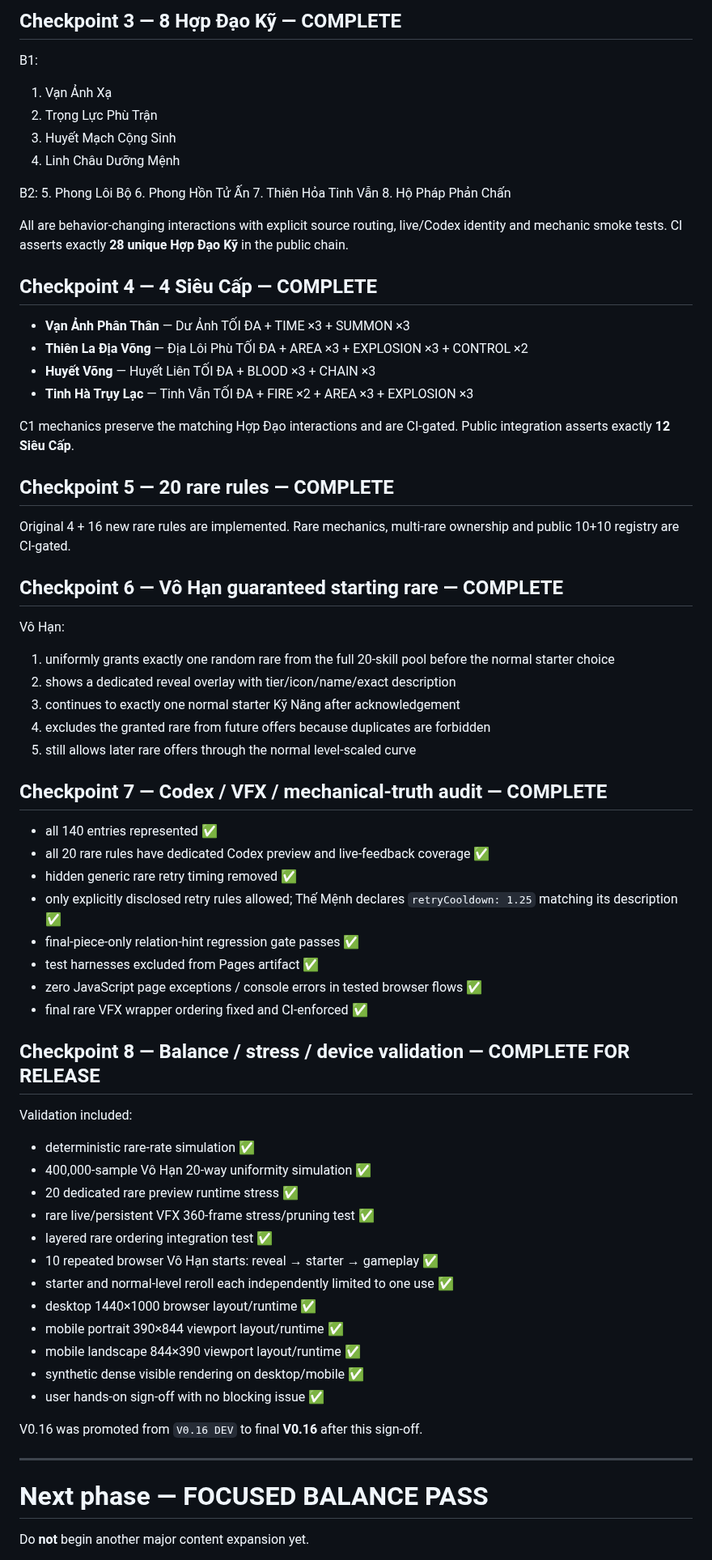
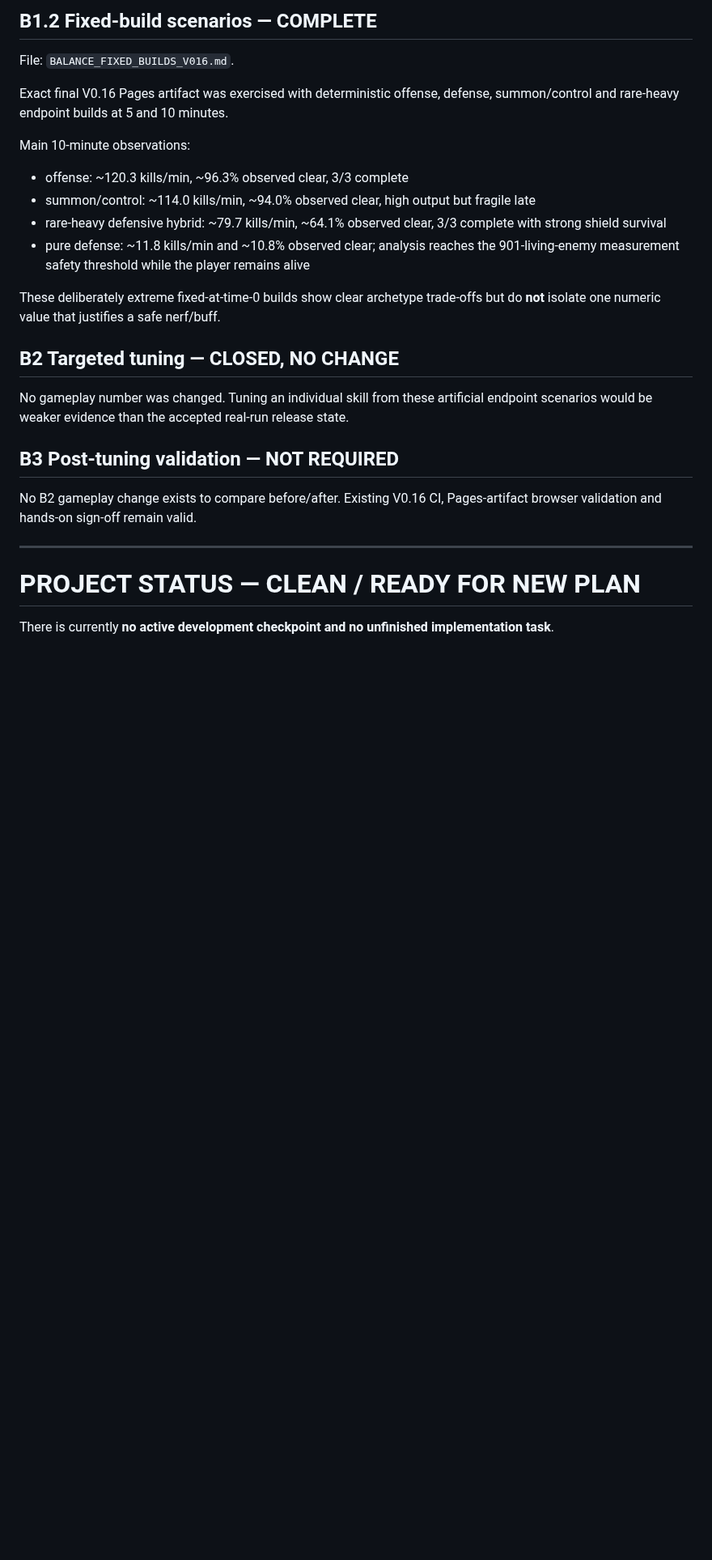
Before and after one commit to VGpro9X/auto-battle-roguelite, a Markdown page: ROADMAP.md, the part around one of its changes. Shown at 81% size. GitHub-like rendering; blank space fills up the shorter version.

```diff
--- a/ROADMAP.md
+++ b/ROADMAP.md
@@ -55,67 +69,25 @@ A1 through A4 are implemented, live and CI-gated:
 
-## Checkpoint 3 — 8 Hợp Đạo Kỹ — COMPLETE
-B1:
-1. Vạn Ảnh Xạ
-2. Trọng Lực Phù Trận
-3. Huyết Mạch Cộng Sinh
-4. Linh Châu Dưỡng Mệnh
+## B1.2 Fixed-build scenarios — COMPLETE
+File: `BALANCE_FIXED_BUILDS_V016.md`.
 
-B2:
-5. Phong Lôi Bộ
-6. Phong Hồn Tử Ấn
-7. Thiên Hỏa Tinh Vẫn
-8. Hộ Pháp Phản Chấn
+Exact final V0.16 Pages artifact was exercised with deterministic offense, defense, summon/control and rare-heavy endpoint builds at 5 and 10 minutes.
 
-All are behavior-changing interactions with explicit source routing, live/Codex identity and mechanic smoke tests. CI asserts exactly **28 unique Hợp Đạo Kỹ** in the public chain.
+Main 10-minute observations:
+- offense: ~120.3 kills/min, ~96.3% observed clear, 3/3 complete
+- summon/control: ~114.0 kills/min, ~94.0% observed clear, high output but fragile late
+- rare-heavy defensive hybrid: ~79.7 kills/min, ~64.1% observed clear, 3/3 complete with strong shield survival
+- pure defense: ~11.8 kills/min and ~10.8% observed clear; analysis reaches the 901-living-enemy measurement safety threshold while the player remains alive
 
-## Checkpoint 4 — 4 Siêu Cấp — COMPLETE
-- **Vạn Ảnh Phân Thân** — Dư Ảnh TỐI ĐA + TIME ×3 + SUMMON ×3
-- **Thiên La Địa Võng** — Địa Lôi Phù TỐI ĐA + AREA ×3 + EXPLOSION ×3 + CONTROL ×2
-- **Huyết Võng** — Huyết Liên TỐI ĐA + BLOOD ×3 + CHAIN ×3
-- **Tinh Hà Trụy Lạc** — Tinh Vẫn TỐI ĐA + FIRE ×2 + AREA ×3 + EXPLOSION ×3
+These deliberately extreme fixed-at-time-0 builds show clear archetype trade-offs but do **not** isolate one numeric value that justifies a safe nerf/buff.
 
-C1 mechanics preserve the matching Hợp Đạo interactions and are CI-gated. Public integration asserts exactly **12 Siêu Cấp**.
+## B2 Targeted tuning — CLOSED, NO CHANGE
+No gameplay number was changed. Tuning an individual skill from these artificial endpoint scenarios would be weaker evidence than the accepted real-run release state.
 
-## Checkpoint 5 — 20 rare rules — COMPLETE
-Original 4 + 16 new rare rules are implemented. Rare mechanics, multi-rare ownership and public 10+10 registry are CI-gated.
-
-## Checkpoint 6 — Vô Hạn guaranteed starting rare — COMPLETE
-Vô Hạn:
-1. uniformly grants exactly one random rare from the full 20-skill pool before the normal starter choice
-2. shows a dedicated reveal overlay with tier/icon/name/exact description
-3. continues to exactly one normal starter Kỹ Năng after acknowledgement
-4. excludes the granted rare from future offers because duplicates are forbidden
-5. still allows later rare offers through the normal level-scaled curve
-
-## Checkpoint 7 — Codex / VFX / mechanical-truth audit — COMPLETE
-- all 140 entries represented ✅
-- all 20 rare rules have dedicated Codex preview and live-feedback coverage ✅
-- hidden generic rare retry timing removed ✅
-- only explicitly disclosed retry rules allowed; Thế Mệnh declares `retryCooldown: 1.25` matching its description ✅
-- final-piece-only relation-hint regression gate passes ✅
-- test harnesses excluded from Pages artifact ✅
-- zero JavaScript page exceptions / console errors in tested browser flows ✅
-- final rare VFX wrapper ordering fixed and CI-enforced ✅
-
-## Checkpoint 8 — Balance / stress / device validation — COMPLETE FOR RELEASE
-Validation included:
-- deterministic rare-rate simulation ✅
-- 400,000-sample Vô Hạn 20-way uniformity simulation ✅
-- 20 dedicated rare preview runtime stress ✅
-- rare live/persistent VFX 360-frame stress/pruning test ✅
-- layered rare ordering integration test ✅
-- 10 repeated browser Vô Hạn starts: reveal → starter → gameplay ✅
-- starter and normal-level reroll each independently limited to one use ✅
-- desktop 1440×1000 browser layout/runtime ✅
-- mobile portrait 390×844 viewport layout/runtime ✅
-- mobile landscape 844×390 viewport layout/runtime ✅
-- synthetic dense visible rendering on desktop/mobile ✅
-- user hands-on sign-off with no blocking issue ✅
-
-V0.16 was promoted from `V0.16 DEV` to final **V0.16** after this sign-off.
+## B3 Post-tuning validation — NOT REQUIRED
+No B2 gameplay change exists to compare before/after. Existing V0.16 CI, Pages-artifact browser validation and hands-on sign-off remain valid.
 
 ---
 
-# Next phase — FOCUSED BALANCE PASS
-Do **not** begin another major content expansion yet.
+# PROJECT STATUS — CLEAN / READY FOR NEW PLAN
+There is currently **no active development checkpoint and no unfinished implementation task**.
 
```
Also changed, not shown: other parts of ROADMAP.md (+61 -80 lines).
